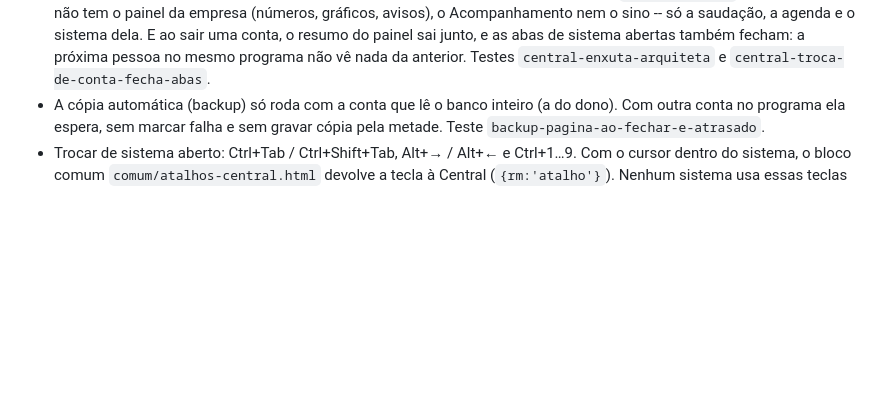
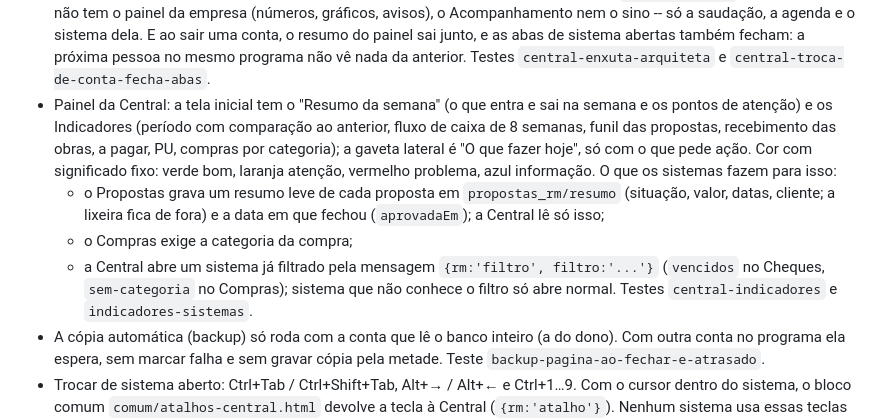
Before and after one commit to evertonluis4523-afk/propostas_rm, a Markdown page: PADRAO_RM.md, the part around the change. Drawn GitHub-style; blank space fills up the shorter version.

Commit message:
PADRAO: painel da Central, resumo das propostas e abrir filtrado
Co-Authored-By: Claude Opus 5.5 <noreply@anthropic.com>
Claude-Session: https://claude.ai/code/session_01LQXc35ZMsHxKDJYctYgXDP

```diff
--- a/PADRAO_RM.md
+++ b/PADRAO_RM.md
@@ -435,6 +435,21 @@ Tudo que imprime segue a mesma papelaria:
   junto, e as abas de sistema abertas também fecham: a próxima pessoa no
   mesmo programa não vê nada da anterior. Testes `central-enxuta-arquiteta`
   e `central-troca-de-conta-fecha-abas`.
+- Painel da Central: a tela inicial tem o "Resumo da semana" (o que entra
+  e sai na semana e os pontos de atenção) e os Indicadores (período com
+  comparação ao anterior, fluxo de caixa de 8 semanas, funil das propostas,
+  recebimento das obras, a pagar, PU, compras por categoria); a gaveta
+  lateral é "O que fazer hoje", só com o que pede ação. Cor com significado
+  fixo: verde bom, laranja atenção, vermelho problema, azul informação.
+  O que os sistemas fazem para isso:
+  - o Propostas grava um resumo leve de cada proposta em
+    `propostas_rm/resumo` (situação, valor, datas, cliente; a lixeira fica
+    de fora) e a data em que fechou (`aprovadaEm`); a Central lê só isso;
+  - o Compras exige a categoria da compra;
+  - a Central abre um sistema já filtrado pela mensagem
+    `{rm:'filtro', filtro:'...'}` (`vencidos` no Cheques, `sem-categoria` no
+    Compras); sistema que não conhece o filtro só abre normal.
+  Testes `central-indicadores` e `indicadores-sistemas`.
 - A cópia automática (backup) só roda com a conta que lê o banco inteiro
   (a do dono). Com outra conta no programa ela espera, sem marcar falha e
   sem gravar cópia pela metade. Teste `backup-pagina-ao-fechar-e-atrasado`.
```
